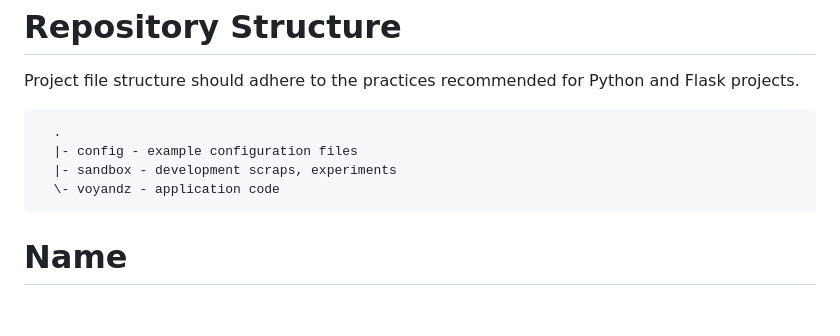
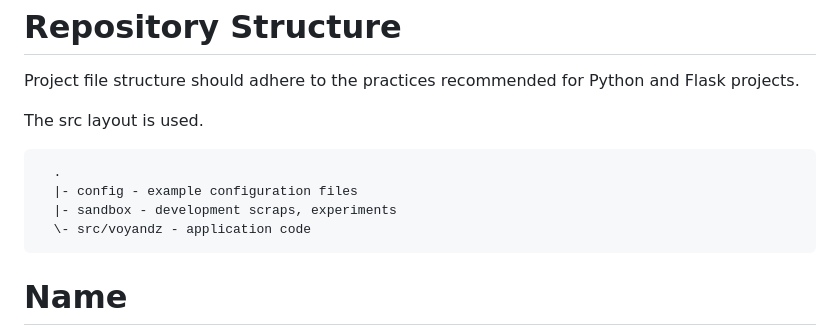
Before and after one commit to Zalewa/voyandz, a Markdown page: README.md, the part around the change. Rendered like a GitHub page; blank space fills up the shorter version.

Commit message:
README: explain the new src/ repository layout

````diff
--- a/README.md
+++ b/README.md
@@ -111,11 +111,13 @@ Repository Structure
 Project file structure should adhere to the practices
 recommended for Python and Flask projects.
 
+The src layout is used.
+
 ```
   .
   |- config - example configuration files
   |- sandbox - development scraps, experiments
-  \- voyandz - application code
+  \- src/voyandz - application code
 ```
 
 Name
````
